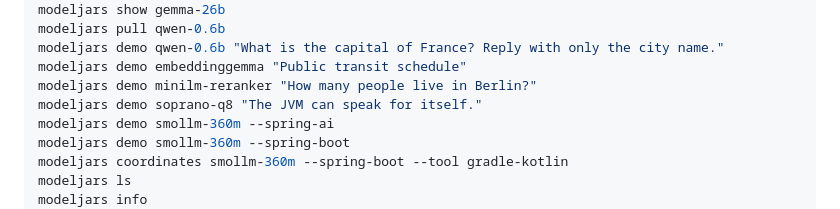
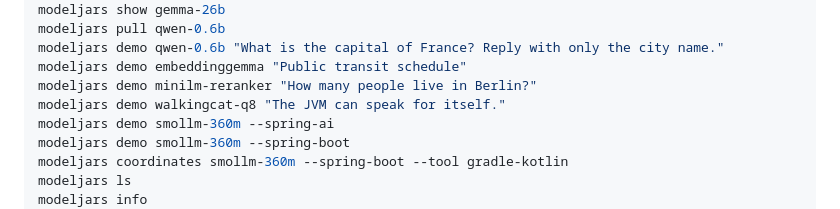
Before and after one commit to ModelJars/modeljars, a Markdown page: README.md, the part around the change. Rendered like a GitHub page.

Commit message:
Use the alias the catalog actually resolves in the README's speech example
README.md offered `modeljars demo soprano-q8` as a worked example. There is no such
alias: `modeljars alias list` resolves `walkingcat-q8` and `walkingcat-bf16` for the
two Soprano entries, and the documented command exits with "No qualified model matched:
soprano-q8". Found by running the README.

```diff
--- a/README.md
+++ b/README.md
@@ -84,7 +84,7 @@ modeljars pull qwen-0.6b
 modeljars demo qwen-0.6b "What is the capital of France? Reply with only the city name."
 modeljars demo embeddinggemma "Public transit schedule"
 modeljars demo minilm-reranker "How many people live in Berlin?"
-modeljars demo soprano-q8 "The JVM can speak for itself."
+modeljars demo walkingcat-q8 "The JVM can speak for itself."
 modeljars demo smollm-360m --spring-ai
 modeljars demo smollm-360m --spring-boot
 modeljars coordinates smollm-360m --spring-boot --tool gradle-kotlin
```
